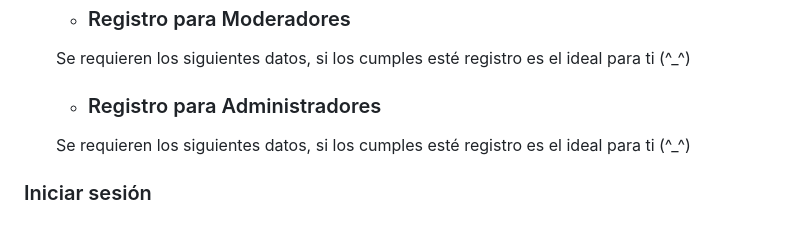
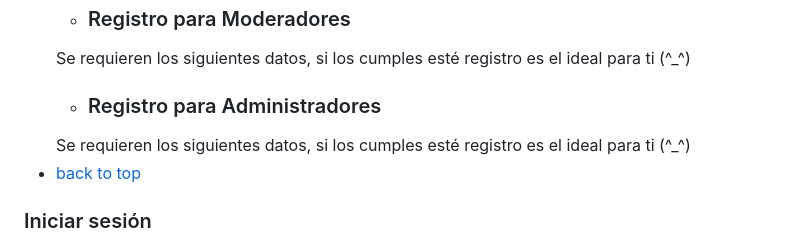
Before and after one commit to aagro-nab/eq1_proyecto_integrador, a Markdown page: README.md, the part around the change. Drawn GitHub-style.

Commit message:
docs(README.md):añade un back to top
para regresar al top de la pagina de readme

```diff
--- a/README.md
+++ b/README.md
@@ -46,6 +46,7 @@
     Se requieren los siguientes datos, si los cumples esté  registro es el ideal para ti (^_^)
     - ### Registro para Administradores
     Se requieren los siguientes datos, si los cumples esté  registro es el ideal para ti (^_^)
+- [back to top](#equipo-1)
 ### Iniciar sesión
 - Querido usuario, se te pedira que ingreses los siguientes datos para iniciar sesión:
     1. Nombre de usuario
```
